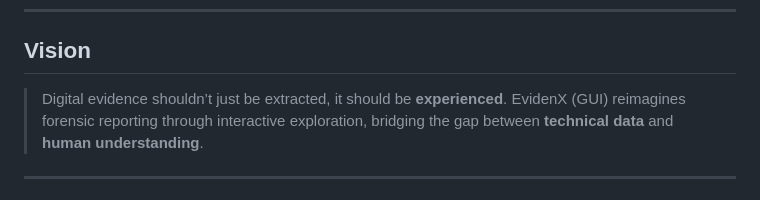
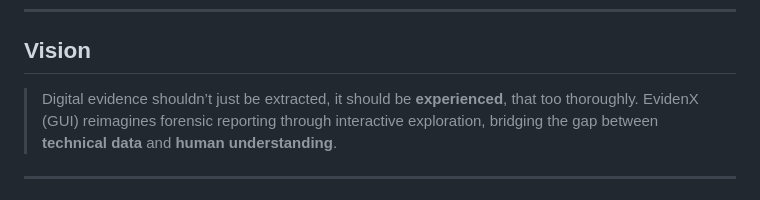
Before and after one commit to Devesh43/EvidenX-GUI-, a Markdown page: README.md, the part around the change. GitHub-like rendering.

```diff
--- a/README.md
+++ b/README.md
@@ -15,7 +15,7 @@ EvidenX (GUI) transforms forensic dumps into a navigable dashboard, thus allowin
 
 ##  Vision
 
-> Digital evidence shouldn’t just be extracted, it should be **experienced**.
+> Digital evidence shouldn’t just be extracted, it should be **experienced**, that too thoroughly.
 > EvidenX (GUI) reimagines forensic reporting through interactive exploration, bridging the gap between **technical data** and **human understanding**.
 
 ---
```
